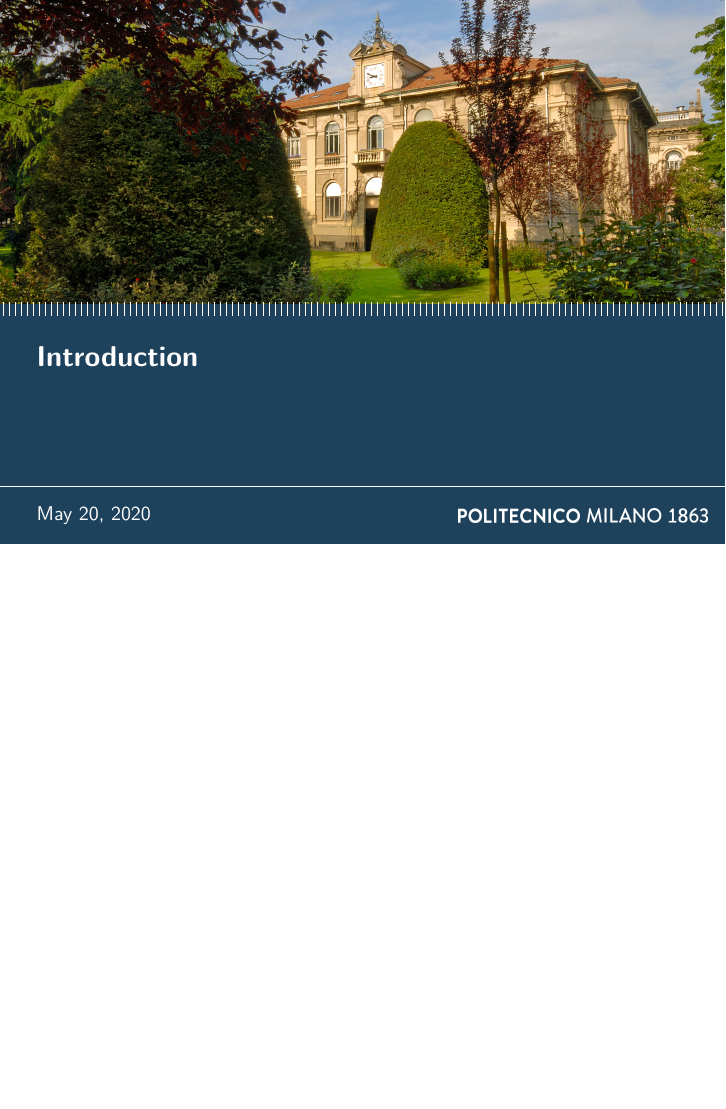
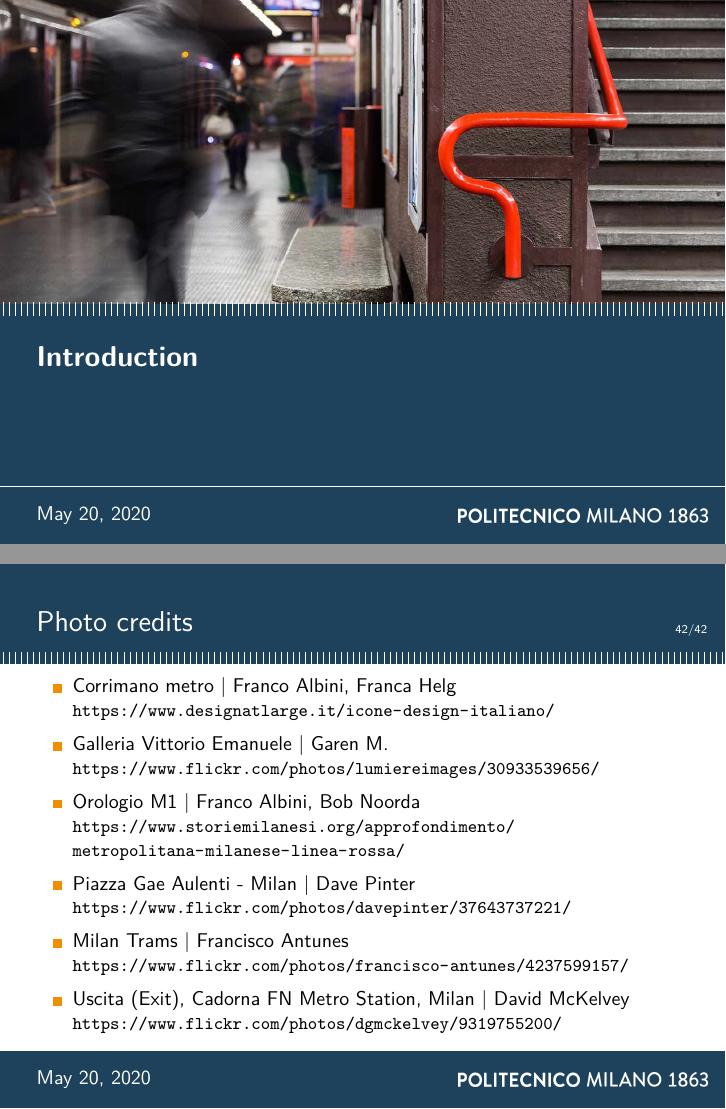
Before and after one commit to fuljo/flaTLAnd, LaTeX slides (tla_slides.tex, which reads sections/1.introduction.tex, sections/photo_credits.tex): page 3 of 82 before the commit and pages 3 and 83 of 83 after it, the two joined at a grey line, the shorter picture padded with empty space. Compiled offline with XeLaTeX.

Commit message:
Add section photos and photo credits

```diff
--- a/sections/1.introduction.tex
+++ b/sections/1.introduction.tex
@@ -1,4 +1,4 @@
-\section[image=bgphoto_cut]{Introduction}
+\section[image=metro]{Introduction}
 \begin{frame}[plain]{}
     \sectionpage
 \end{frame}
--- /dev/null
+++ b/sections/photo_credits.tex
@@ -0,0 +1,17 @@
+\begin{frame}{Photo credits}
+    \small
+    \begin{itemize}
+        \item Corrimano metro | Franco Albini, Franca Helg\\
+        \smallurl{https://www.designatlarge.it/icone-design-italiano/}
+        \item Galleria Vittorio Emanuele | Garen M.\\
+        \smallurl{https://www.flickr.com/photos/lumiereimages/30933539656/}
+        \item Orologio M1 | Franco Albini, Bob Noorda\\
+        \smallurl{https://www.storiemilanesi.org/approfondimento/metropolitana-milanese-linea-rossa/}
+        \item Piazza Gae Aulenti - Milan | Dave Pinter\\
+        \smallurl{https://www.flickr.com/photos/davepinter/37643737221/}
+        \item Milan Trams | Francisco Antunes
+        \smallurl{https://www.flickr.com/photos/francisco-antunes/4237599157/}
+        \item Uscita (Exit), Cadorna FN Metro Station, Milan | David McKelvey
+        \smallurl{https://www.flickr.com/photos/dgmckelvey/9319755200/}
+    \end{itemize}
+\end{frame}
```
Also changed, not shown: sections/2.clock.tex (+1 -1 lines), sections/3.tlc.tex (+1 -1 lines), sections/4.twophase.tex (+1 -1 lines), tla_slides.tex (+3 -0 lines), images/clock_col.jpg (added), images/gae_aulenti.jpg (added), images/galleria.jpg (added), images/metro.jpg (added), images/metro_exit.jpg (added), images/trams.jpg (added), sections/1.introduction.tex (2 more changed lines).
